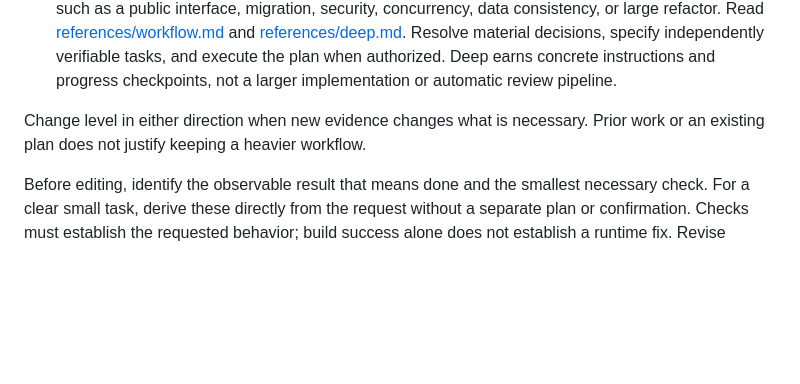
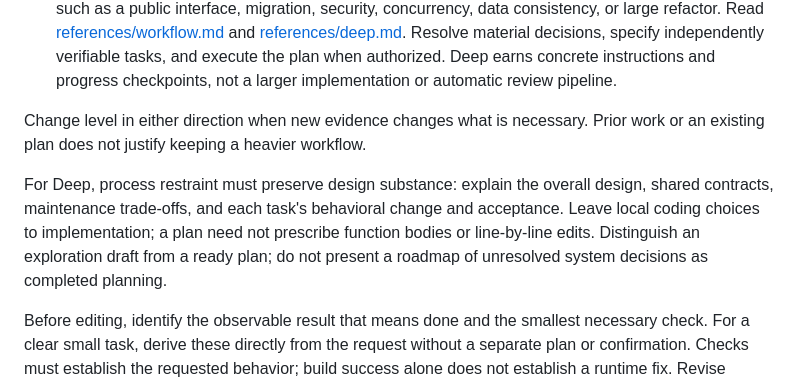
Before and after one commit to nerdneilsfield/skills, a Markdown page: coding/counterweight/SKILL.md, the part around the change. Drawn GitHub-style; blank space fills up the shorter version.

Commit message:
fix(counterweight): require substantive maintainable designs in plans

```diff
--- a/coding/counterweight/SKILL.md
+++ b/coding/counterweight/SKILL.md
@@ -16,6 +16,8 @@ Track the current phase: `SHAPE`, `EXECUTE`, `FEEDBACK`, or `DONE`; Deep also re
 - **Deep** — `SHAPE (decisions + executable plan) → EXECUTE (task → run/check → commit) → FEEDBACK (working feature) → DONE`. Use when a system decision or high-risk boundary remains, such as a public interface, migration, security, concurrency, data consistency, or large refactor. Read [references/workflow.md](references/workflow.md) and [references/deep.md](references/deep.md). Resolve material decisions, specify independently verifiable tasks, and execute the plan when authorized. Deep earns concrete instructions and progress checkpoints, not a larger implementation or automatic review pipeline.
 
 Change level in either direction when new evidence changes what is necessary. Prior work or an existing plan does not justify keeping a heavier workflow.
+
+For Deep, process restraint must preserve design substance: explain the overall design, shared contracts, maintenance trade-offs, and each task's behavioral change and acceptance. Leave local coding choices to implementation; a plan need not prescribe function bodies or line-by-line edits. Distinguish an exploration draft from a ready plan; do not present a roadmap of unresolved system decisions as completed planning.
 
 Before editing, identify the observable result that means done and the smallest necessary check. For a clear small task, derive these directly from the request without a separate plan or confirmation. Checks must establish the requested behavior; build success alone does not establish a runtime fix. Revise acceptance when requirements or evidence change, never merely to make a failing check pass.
 
```
Also changed, not shown: 1 other file.
